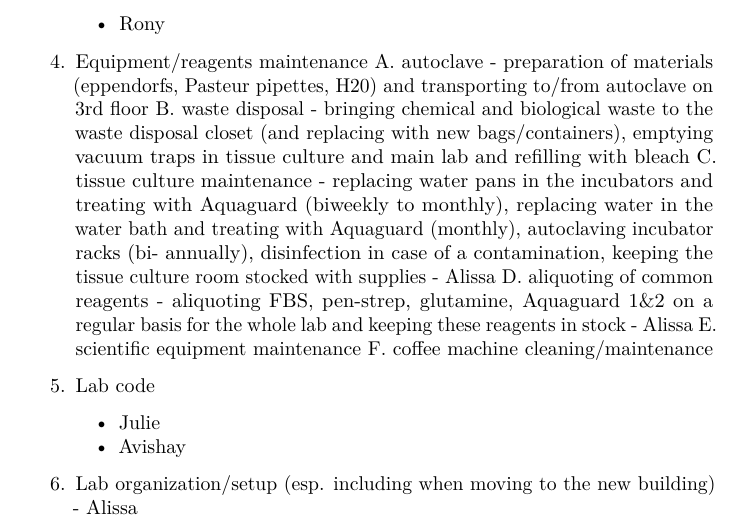
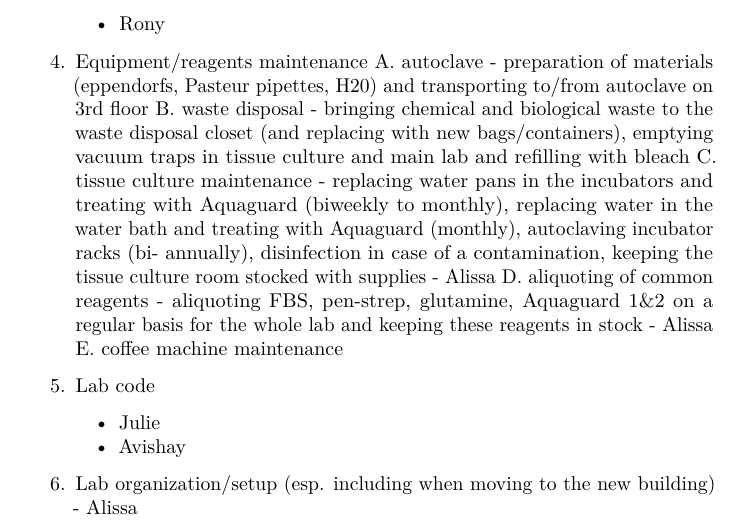
Before and after one commit to tiroshlab/lab-book, a LaTeX thesis (docs/lab-book.tex): part of page 15 of 43, cut so that both start at the same text. Compiled offline with pdfLaTeX.

Commit message:
Deploy tiroshlab/lab-book to github.com/tiroshlab/lab-book.git:master

```diff
--- a/docs/lab-book.tex
+++ b/docs/lab-book.tex
@@ -504,8 +504,7 @@ When leaving the group:
   room stocked with supplies - Alissa D. aliquoting of common reagents -
   aliquoting FBS, pen-strep, glutamine, Aquaguard 1\&2 on a regular
   basis for the whole lab and keeping these reagents in stock - Alissa
-  E. scientific equipment maintenance F. coffee machine
-  cleaning/maintenance
+  E. coffee machine maintenance
 \item
   Lab code
 
```
Also changed, not shown: docs/lab-book.pdf, 4 other files.
